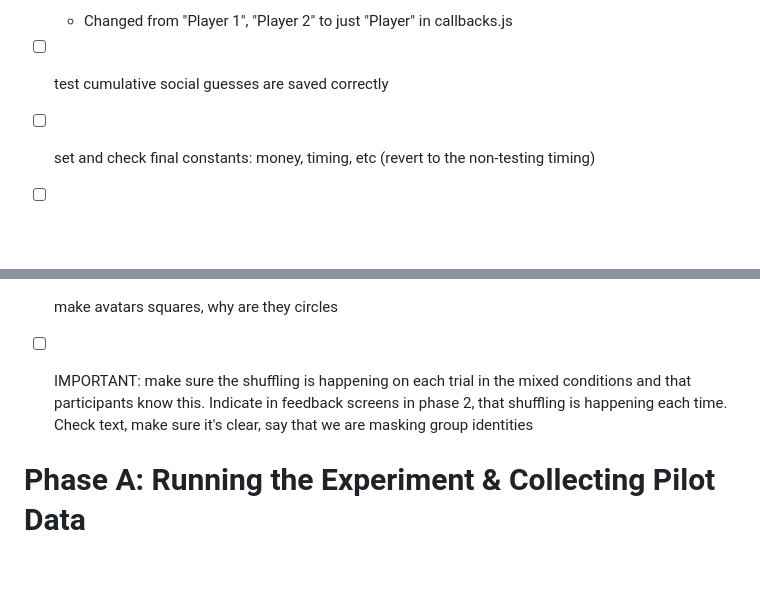
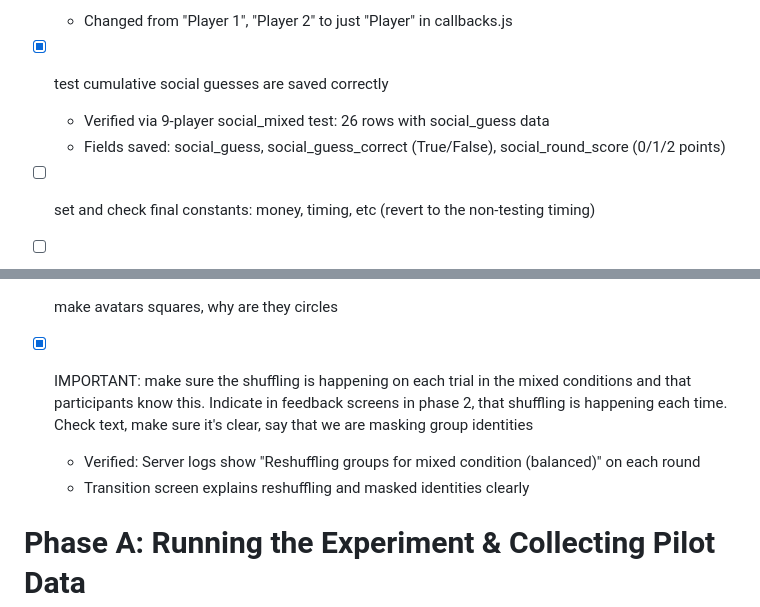
Before and after one commit to aliciamchen/lexical-variation, a Markdown page: experiment/TODOS.md, 2 parts joined by grey strips. Rendered like a GitHub page; blank space fills up the shorter version.

```diff
--- a/experiment/TODOS.md
+++ b/experiment/TODOS.md
@@ -29,7 +29,9 @@ To test the experiment, use the test-experiment skill.
 - [x] in phase 2 anonymous condition instead of player numbers just say "Player" so that it's fully anonymous
   - Changed from "Player 1", "Player 2" to just "Player" in callbacks.js
 
-- [ ] test cumulative social guesses are saved correctly
+- [x] test cumulative social guesses are saved correctly
+  - Verified via 9-player social_mixed test: 26 rows with social_guess data
+  - Fields saved: social_guess, social_guess_correct (True/False), social_round_score (0/1/2 points)
 - [ ] set and check final constants: money, timing, etc (revert to the non-testing timing)
 - [ ] check completion codes are correct and that they are indicated correctly on prolific
 - [ ] Check that the waiting for other players submit and waiting for your group members to submit screens, are displaying correctly in the 9 person case
@@ -39,7 +41,9 @@ To test the experiment, use the test-experiment skill.
 - [ ] make avatars squares, why are they circles
 
 
-- [ ] IMPORTANT: make sure the shuffling is happening on each trial in the mixed conditions and that participants know this. Indicate in feedback screens in phase 2, that shuffling is happening each time. Check text, make sure it's clear, say that we are masking group identities
+- [x] IMPORTANT: make sure the shuffling is happening on each trial in the mixed conditions and that participants know this. Indicate in feedback screens in phase 2, that shuffling is happening each time. Check text, make sure it's clear, say that we are masking group identities
+  - Verified: Server logs show "Reshuffling groups for mixed condition (balanced)" on each round
+  - Transition screen explains reshuffling and masked identities clearly
 
 # Phase A: Running the Experiment & Collecting Pilot Data
 
```
Also changed, not shown: other parts of experiment/TODOS.md (+28 -6 lines).
